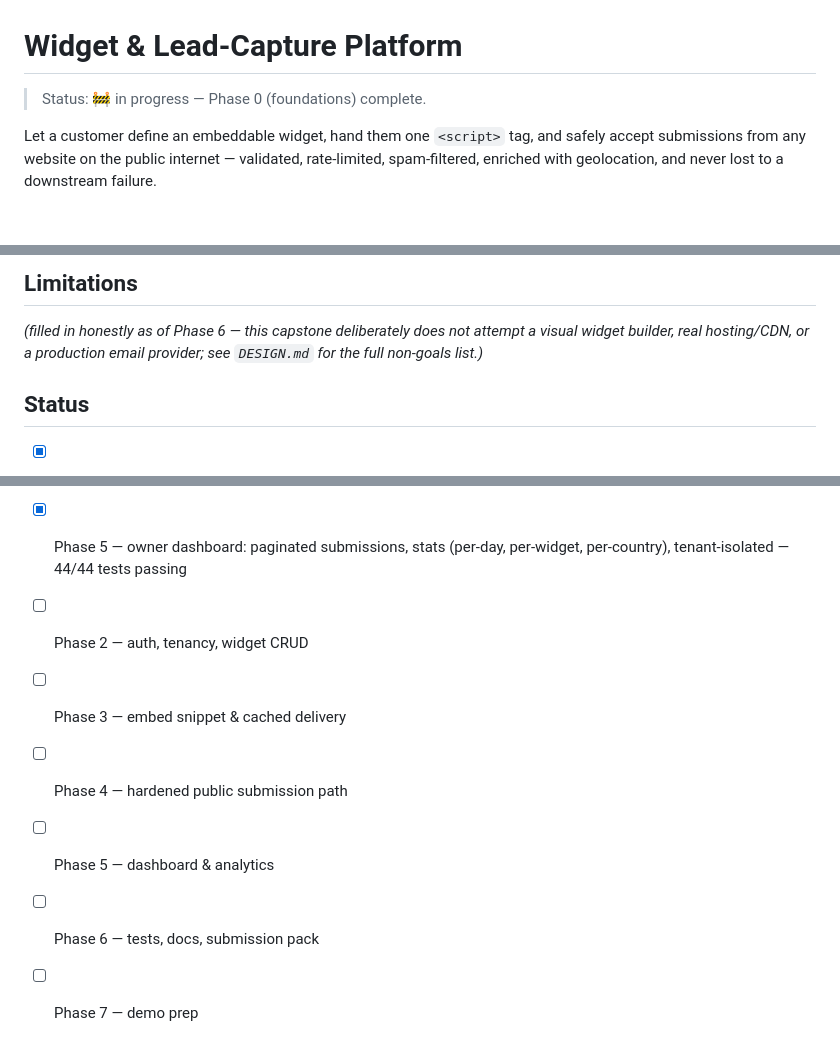
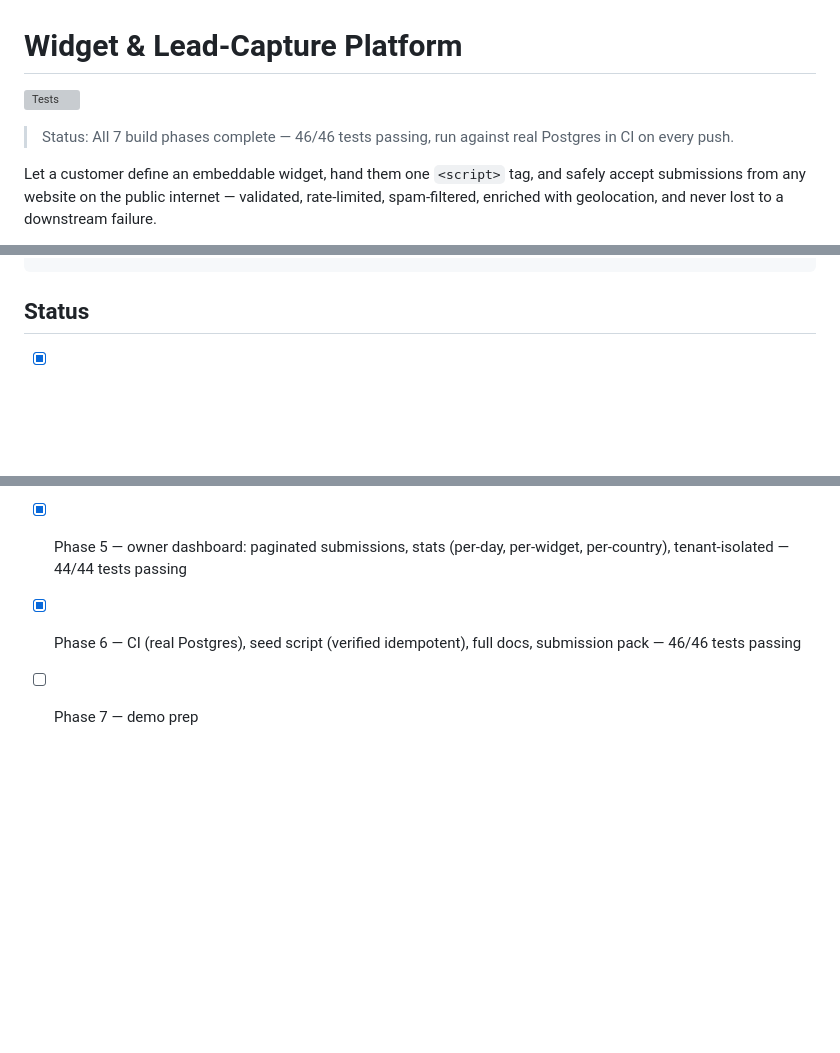
Before and after one commit to Mairaarshad19/flyrank-capstone-widgetplatform, a Markdown page: README.md, 3 parts joined by grey strips. Rendered like a GitHub page; blank space fills up the shorter version; grey boxes are pictures that could not be loaded.

````diff
--- a/README.md
+++ b/README.md
@@ -1,6 +1,8 @@
 # Widget & Lead-Capture Platform
 
-> Status: 🚧 in progress — Phase 0 (foundations) complete.
+[![Tests](https://github.com/Mairaarshad19/Embeddable-Widget-Lead-Capture-Platform/actions/workflows/tests.yml/badge.svg)](https://github.com/Mairaarshad19/Embeddable-Widget-Lead-Capture-Platform/actions/workflows/tests.yml)
+
+> Status: All 7 build phases complete — 46/46 tests passing, run against real Postgres in CI on every push.
 
 Let a customer define an embeddable widget, hand them one `<script>` tag, and
 safely accept submissions from any website on the public internet — validated,
@@ -96,10 +158,4 @@ tests/
 ```
-
-## Limitations
-
-_(filled in honestly as of Phase 6 — this capstone deliberately does not
-attempt a visual widget builder, real hosting/CDN, or a production email
-provider; see `DESIGN.md` for the full non-goals list.)_
 
 ## Status
 
@@ -109,9 +165,5 @@ provider; see `DESIGN.md` for the full non-goals list.)_
 - [x] Phase 3 — embed snippet, cached public config delivery, versioned widget.js, test page — 19/19 tests passing
 - [x] Phase 4 — hardened public submission path: CORS, validation, rate limiting, spam control, geo fallback chain, safe side effects, idempotency — 38/38 tests passing
 - [x] Phase 5 — owner dashboard: paginated submissions, stats (per-day, per-widget, per-country), tenant-isolated — 44/44 tests passing
-- [ ] Phase 2 — auth, tenancy, widget CRUD
-- [ ] Phase 3 — embed snippet & cached delivery
-- [ ] Phase 4 — hardened public submission path
-- [ ] Phase 5 — dashboard & analytics
-- [ ] Phase 6 — tests, docs, submission pack
+- [x] Phase 6 — CI (real Postgres), seed script (verified idempotent), full docs, submission pack — 46/46 tests passing
 - [ ] Phase 7 — demo prep
````
Also changed, not shown: other parts of README.md (+65 -5 lines).
